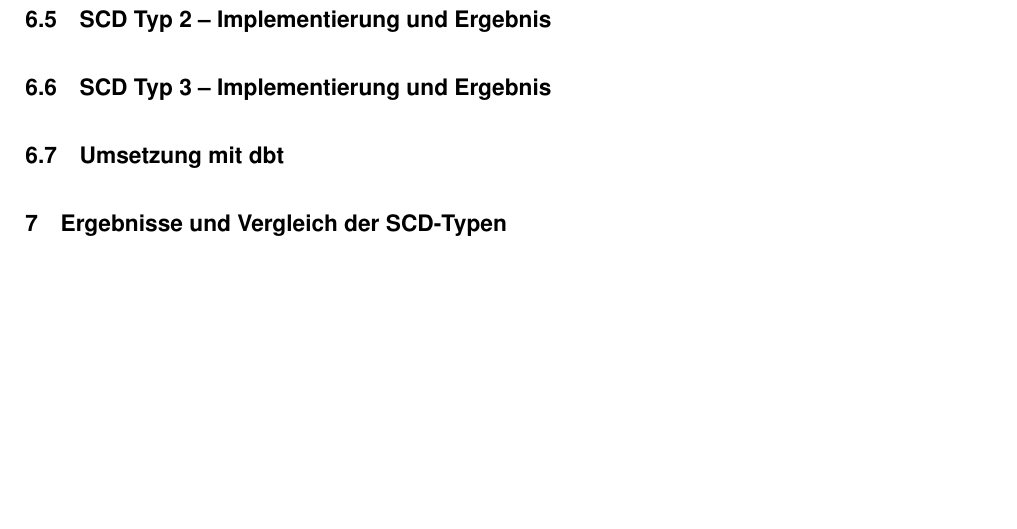
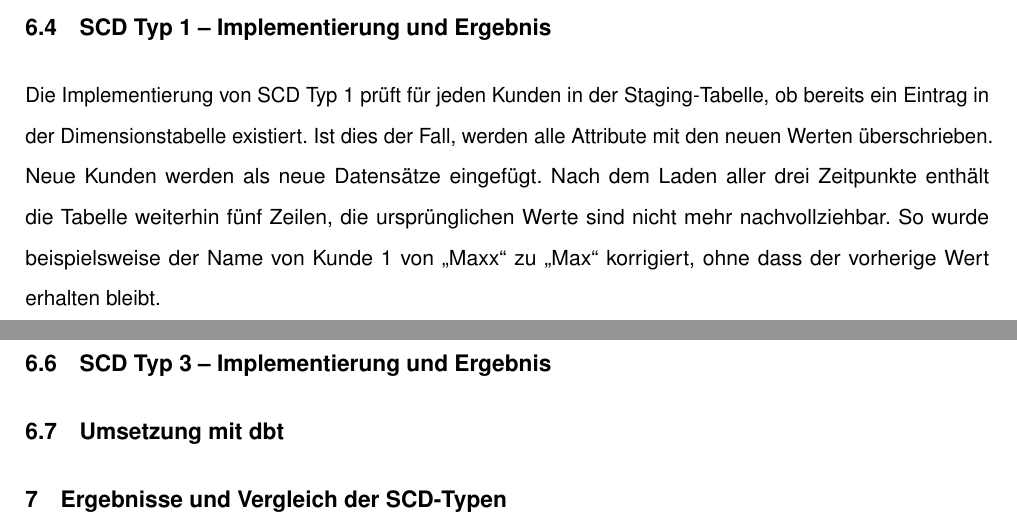
Before and after one commit to svenb23/BI, a LaTeX document (reports/report.tex): part of page 13 of 15 before the commit and two parts of pages 12 and 13 of 15 after it, the two joined at a grey line, cut so that both start at the same text, the shorter picture padded with empty space. Compiled offline with pdfLaTeX.

Commit message:
Add SCD Type 1 implementation section

```diff
--- a/reports/report.tex
+++ b/reports/report.tex
@@ -324,7 +324,11 @@
 definiert (\texttt{not\_null}, \texttt{unique}, \texttt{relationships}).
 
 \subsection{SCD Typ 1 -- Implementierung und Ergebnis}
-% TODO
+Die Implementierung von \gls{scd} Typ 1 prüft für jeden Kunden in der Staging-Tabelle, ob bereits ein
+Eintrag in der Dimensionstabelle existiert. Ist dies der Fall, werden alle Attribute mit den neuen Werten
+überschrieben. Neue Kunden werden als neue Datensätze eingefügt. Nach dem Laden aller drei Zeitpunkte enthält
+die Tabelle weiterhin fünf Zeilen, die ursprünglichen Werte sind nicht mehr nachvollziehbar. So wurde
+beispielsweise der Name von Kunde 1 von \enquote{Maxx} zu \enquote{Max} korrigiert, ohne dass der vorherige Wert erhalten bleibt.
 
 \subsection{SCD Typ 2 -- Implementierung und Ergebnis}
 % TODO
```
Also changed, not shown: reports/report.pdf.
